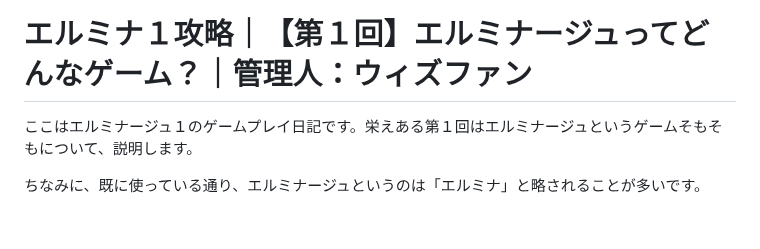
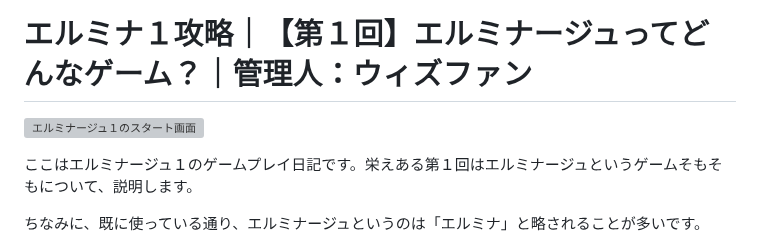
Before and after one commit to hashsan/dragonback, a Markdown page: elminage1.md, the part around the change. Drawn GitHub-style; blank space fills up the shorter version; grey boxes are pictures that could not be loaded.

Commit message:
# エルミナージュ１のゲームプレイ日記
文面を勘案してSEOに有利なように、タイトルをつけ直して。

# エルミナ１攻略｜【第１回】エルミナージュってどんなゲーム？｜管理人：ウィズファン

![エル

```diff
--- a/elminage1.md
+++ b/elminage1.md
@@ -3,6 +3,8 @@
 文面を勘案してSEOに有利なように、タイトルをつけ直して。
 
 # エルミナ１攻略｜【第１回】エルミナージュってどんなゲーム？｜管理人：ウィズファン
+
+![エルミナージュ１のスタート画面](https://raw.githubusercontent.com/hashsan/i/main/20240522_203228.jpg)
 
 ここはエルミナージュ１のゲームプレイ日記です。栄えある第１回はエルミナージュというゲームそもそもについて、説明します。
 
```
